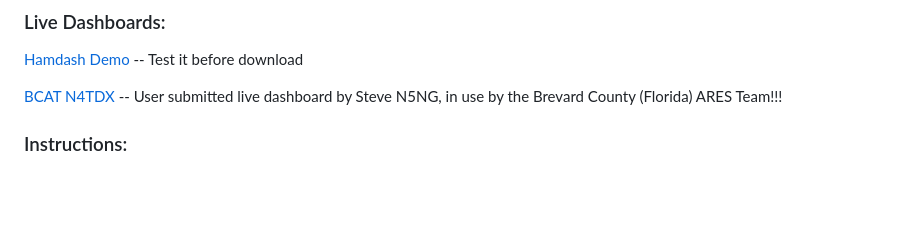
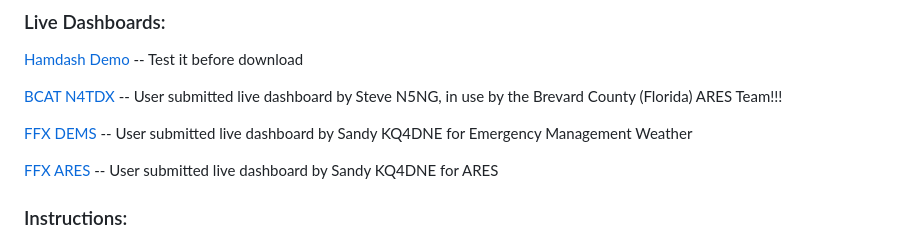
Before and after one commit to VA3HDL/hamdashboard, a Markdown page: README.md, the part around one of its changes. Drawn GitHub-style; blank space fills up the shorter version.

Commit message:
Added 2 online dashboards and 4 examples

```diff
--- a/README.md
+++ b/README.md
@@ -5,6 +5,10 @@
 [Hamdash Demo](https://va3hdl.github.io/hamdash/)  -- Test it before download
 
 [BCAT N4TDX](https://www.n4tdx.org/dashboard/dashboard.html)  -- User submitted live dashboard by Steve N5NG, in use by the Brevard County (Florida) ARES Team!!!
+
+[FFX DEMS](https://kq4dne.github.io/WeatherDash/WeatherDash.html)  -- User submitted live dashboard by Sandy KQ4DNE for Emergency Management Weather
+
+[FFX ARES](https://kq4dne.github.io/hamdash/hamdash.html)  -- User submitted live dashboard by Sandy KQ4DNE for ARES
 
 ### Instructions:
 1. Just download the files from the Github repository (hamdash.html, config.js, and wheelzoom.js) and keep them together on the same folder.
```
Also changed, not shown: other parts of README.md (+8 -0 lines), examples/CT1ETE-sample.jpg (added), examples/W5EAK-sample.jpg (added), examples/WI5L-sample.jpg (added), 1 other file.
